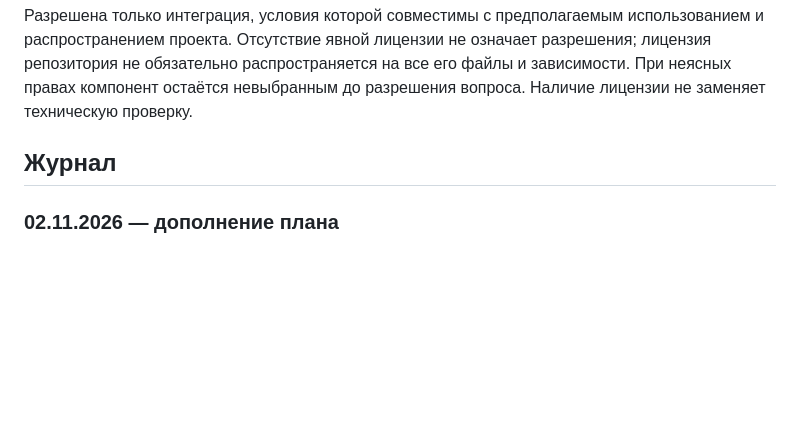
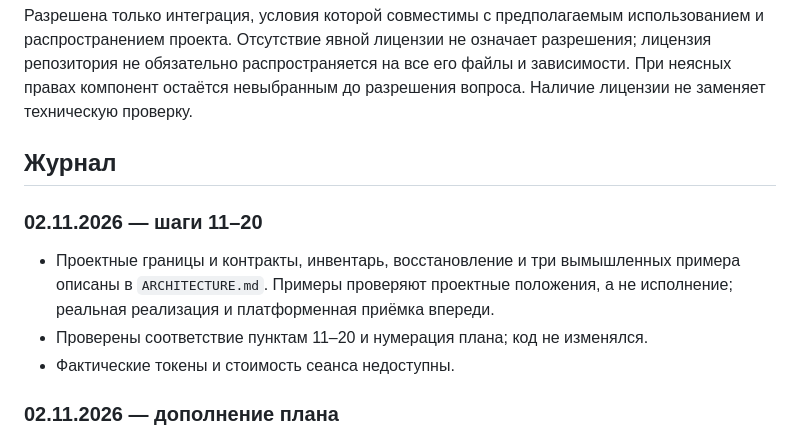
Before and after one commit to HomenSAI/homensai-install-modull, a Markdown page: docs/WORK-PLAN.md, the part around one of its changes. Rendered like a GitHub page; blank space fills up the shorter version.

Commit message:
Описать архитектуру и контракты установщика

```diff
--- a/docs/WORK-PLAN.md
+++ b/docs/WORK-PLAN.md
@@ -166,6 +166,14 @@ Windows-среды или иного условия приёмки не счит
 
 ## Журнал
 
+### 02.11.2026 — шаги 11–20
+
+- Проектные границы и контракты, инвентарь, восстановление и три вымышленных
+  примера описаны в `ARCHITECTURE.md`. Примеры проверяют проектные положения,
+  а не исполнение; реальная реализация и платформенная приёмка впереди.
+- Проверены соответствие пунктам 11–20 и нумерация плана; код не изменялся.
+- Фактические токены и стоимость сеанса недоступны.
+
 ### 02.11.2026 — дополнение плана
 
 - По просьбе владельца добавлены шаги 101–106 для поиска и проверки готовых
```
Also changed, not shown: other parts of docs/WORK-PLAN.md (+10 -10 lines), docs/ARCHITECTURE.md (added, +118 -0 lines).
